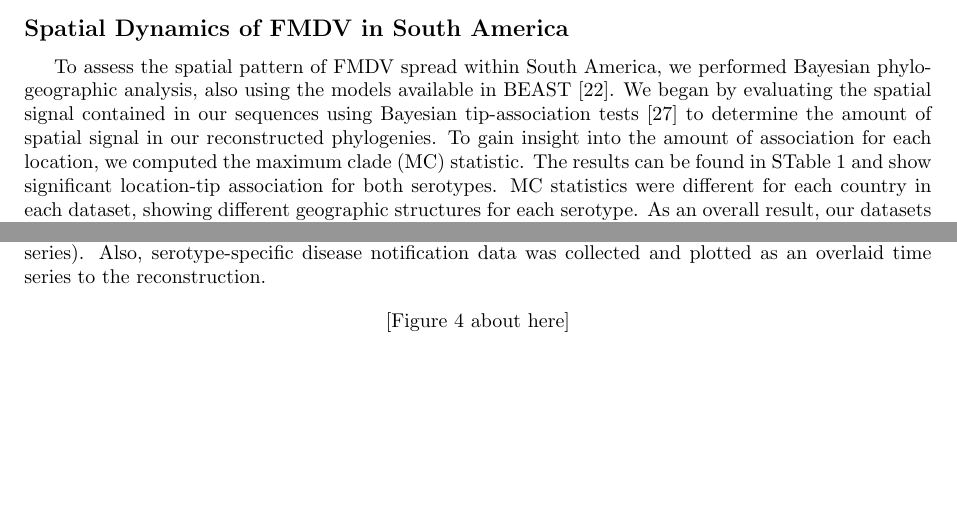
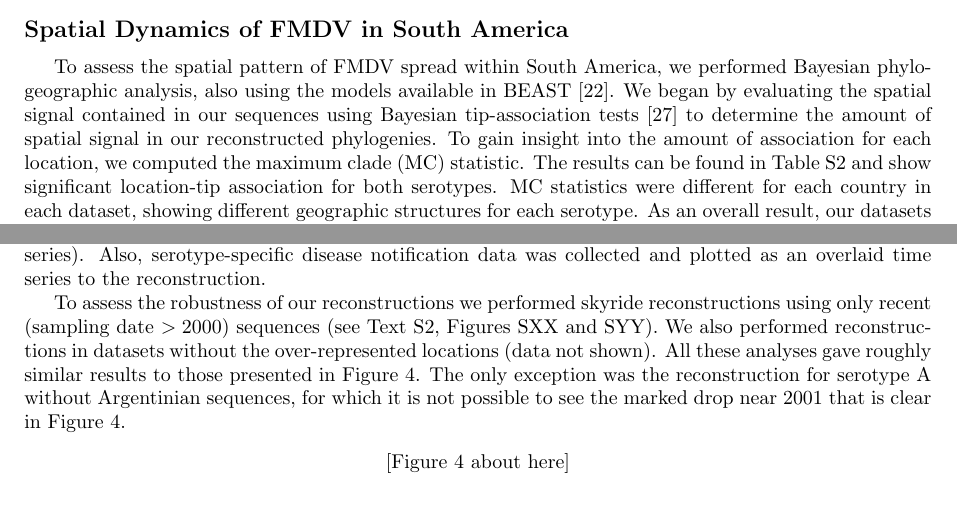
Before and after one commit to maxbiostat/FMDV_AMERICA, a LaTeX document (FMDV_AMERICA.tex): two parts of pages 3 and 5 of 20, joined at a grey line, cut so that both start at the same text, the shorter picture padded with empty space. Compiled offline with pdfLaTeX.

Commit message:
some more mods

```diff
--- a/FMDV_AMERICA.tex
+++ b/FMDV_AMERICA.tex
@@ -175,14 +168,14 @@ Using the best fitting demographic and molecular clock model combination for eac
 To assess the spatial pattern of FMDV spread within South America, we performed Bayesian phylogeographic analysis, also using the models available in BEAST \cite{roots}.
 We began by evaluating the spatial signal contained in our sequences using Bayesian tip-association tests \cite{bats} to determine the amount of spatial signal in our reconstructed phylogenies.
 To gain insight into the amount of association for each location, we computed the maximum clade (MC) statistic.
-The results can be found in STable 1 and show significant location-tip association for both serotypes.
+The results can be found in Table S2 and show significant location-tip association for both serotypes.
 %TODO: check this numbering in the end.
 MC statistics were different for each country in each dataset, showing different geographic structures for each serotype.
 As an overall result, our datasets presented high degree of spatial signal, what justifies more complex phylogeographic analyses to study the transmission network of FMDV in the continent.
 
 Fist, we employ an asymmetric continuous-time Markov chain (CTMC) phylogeographic model \cite{roots} to gain insight into the spatio-temporal process of FMDV spread.
 The results are presented in Figure~\ref{fig:migration} and show that Brazil and Colombia were the most probable origins for serotypes A and O respectively.
-
+% TODO: include the three highest rates for each serotype
 We can notice that for serotype A mainly long-range migration routes were inferred for the period before 1945.
 This results may be due to sparsity of information before 1970, which precludes accurate inference about periods further back in time.
 Also, there is a major expansion in spatial spread from 1945 to 1965, characterized by Brazil as a source of virus for the rest of the continent.
@@ -249,9 +242,11 @@ The results of this analyses, presented in tables ~\ref{tab:predA} and ~\ref{tab
 The results from the Skyride coalescent reconstruction show strikingly different dynamical behaviors for the two serotypes, with serotype O exhibiting considerable more oscillation over time, and a diversity peak occurring in late years of the 1990 decade.
 Serotype A exhibits a more stable behavior over most of the 20th century, with most variation occurring within the temporal sampling interval, mainly in the last years of the 2000 decade.
 To better understand the relationship between vaccination and viral diversity, we overlaid vaccination data to our skyride plots presented in Figure~\ref{fig:skyride}.
-These data were expressed as doses per head, which we consider to be a more accurate measure of vaccination coverage, since it corrects for population size increase/decrease over time (see SFigure 1 for livestock population and trade time series). %TODO: check this numbering in the end
+These data were expressed as doses per head, which we consider to be a more accurate measure of vaccination coverage, since it corrects for population size increase/decrease over time (see SFigure 1 for livestock population and trade time series). %TODO: check this numbering in the end; DO THIS DAMN FIGUREo
 Also, serotype-specific disease notification data was collected and plotted as an overlaid time series to the reconstruction.
 
+To assess the robustness of our reconstructions we performed skyride reconstructions using only recent (sampling date $>2000$) sequences (see Text S2, Figures SXX and SYY). We also performed reconstructions in datasets without the over-represented locations (data not shown). All these analyses gave roughly similar results to those presented in Figure~\ref{fig:skyride}. The only exception was the reconstruction for serotype A without Argentinian sequences, for which it is not possible to see the marked drop near 2001 that is clear in Figure~\ref{fig:skyride}.
+% TODO: put on the numbering
 \begin{center}
  [Figure~\ref{fig:skyride} about here]
 \end{center}
```
Also changed, not shown: Text_S2.tex (+1 -0 lines), FMDV_AMERICA.tex (29 more changed lines).
